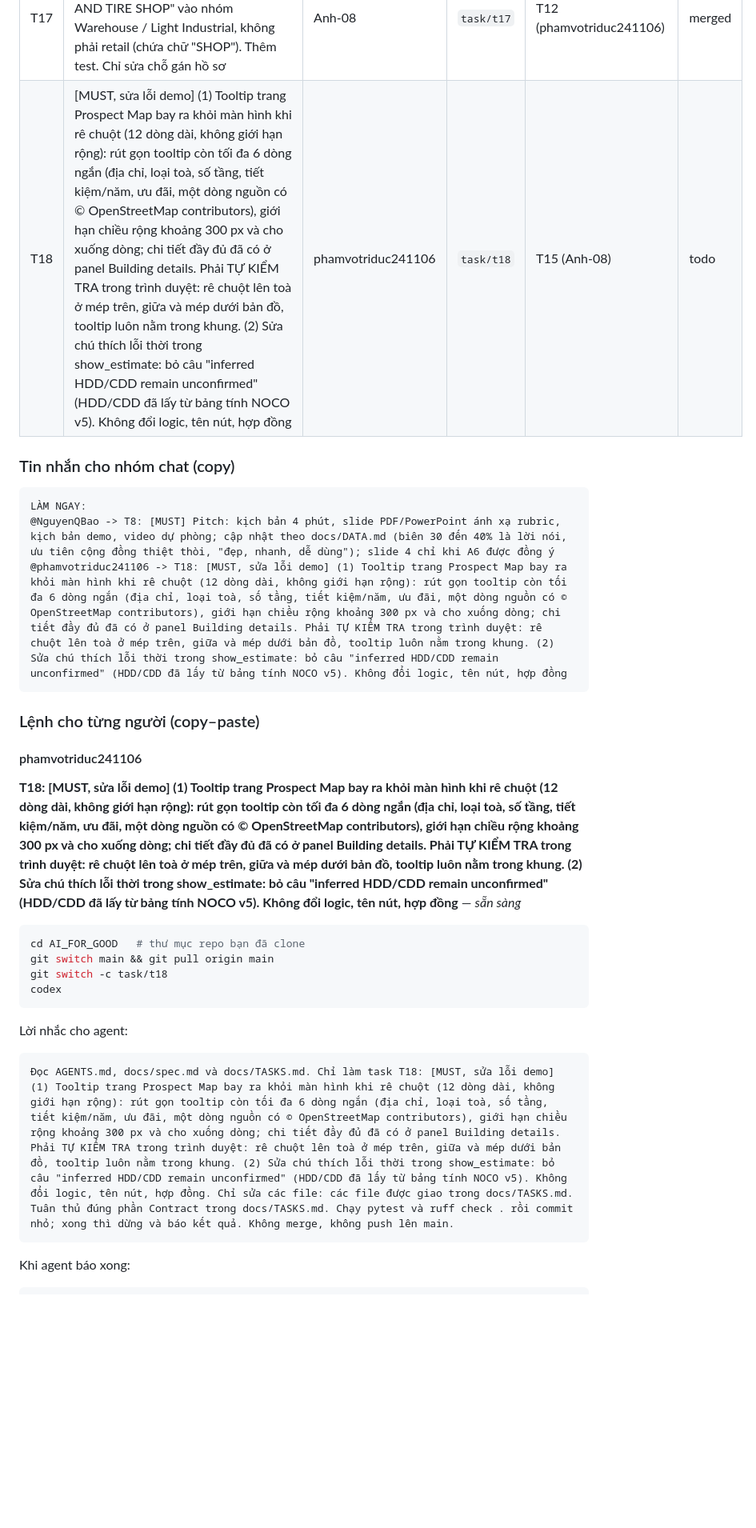
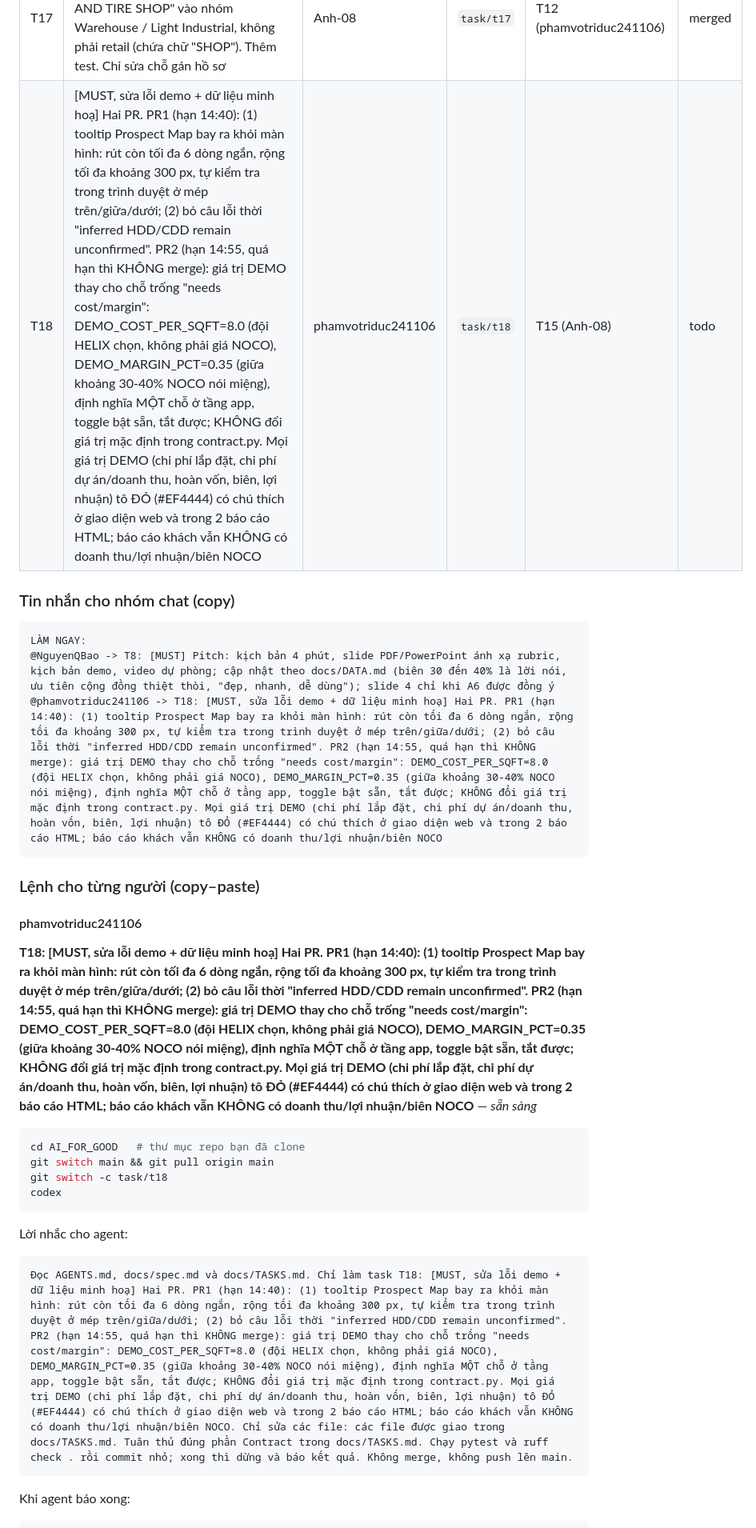
Before and after one commit to phamvotriduc241106/AI_FOR_GOOD_26_NOCO, a Markdown page: docs/DAY_OF.md, the part around one of its changes. Shown at 80% size. GitHub-like rendering; blank space fills up the shorter version.

Commit message:
docs: extend T18 with red-labelled demo cost and margin values (two PRs)
Co-Authored-By: Claude Opus 5.5 <noreply@anthropic.com>

````diff
--- a/docs/DAY_OF.md
+++ b/docs/DAY_OF.md
@@ -302,20 +302,20 @@ cd ~/Desktop/AI_FOR_GOOD && read -rsp "Dán khóa Groq rồi Enter: " K && echo
 | T15 | [SHOULD] Làm đẹp giao diện, CHỈ giao diện (không đổi logic, tên nút, hợp đồng, không thêm dependency): (1) giao diện tối, một màu nhấn, đồng bộ nền bản đồ pydeck tối (.streamlit/config.toml); (2) CSS nhỏ qua st.markdown(unsafe_allow_html=True): giảm lề trang, bỏ khoảng trắng thừa, bo góc thẻ, cỡ chữ; (3) bản đồ chiếm toàn chiều ngang, cao khoảng 600-700 px, panel chi tiết cạnh bản đồ; (4) tooltip và bảng "What we found" cùng nền tối. Giữ dòng © OpenStreetMap contributors. Test AppTest hiện có VẪN phải qua. Hạn 14:15 để còn QA; quá hạn mà chưa xong thì bỏ, không để vỡ demo | Anh-08 | `task/t15` | T14 (Anh-08) | merged |
 | T16 | [MUST] Sửa bảng giả định và câu "Data limits" trong báo cáo sếp (phát hiện R1 số 2): lấy bảng giả định từ result.assumptions (KHÔNG sửa contract.py), HDD 6.750 [noco_sheet] x hệ số 0,9, bỏ câu nói HDD/CDD chưa được NOCO xác nhận (bảng tính đã xác nhận). Thêm test | Anh-08 | `task/t16` | T10 (Anh-08), T12 (phamvotriduc241106) | merged |
 | T17 | [SHOULD] Sửa gán hồ sơ vận hành (phát hiện R1 số 3): "AUTO BODY AND TIRE SHOP" vào nhóm Warehouse / Light Industrial, không phải retail (chứa chữ "SHOP"). Thêm test. Chỉ sửa chỗ gán hồ sơ | Anh-08 | `task/t17` | T12 (phamvotriduc241106) | merged |
-| T18 | [MUST, sửa lỗi demo] (1) Tooltip trang Prospect Map bay ra khỏi màn hình khi rê chuột (12 dòng dài, không giới hạn rộng): rút gọn tooltip còn tối đa 6 dòng ngắn (địa chỉ, loại toà, số tầng, tiết kiệm/năm, ưu đãi, một dòng nguồn có © OpenStreetMap contributors), giới hạn chiều rộng khoảng 300 px và cho xuống dòng; chi tiết đầy đủ đã có ở panel Building details. Phải TỰ KIỂM TRA trong trình duyệt: rê chuột lên toà ở mép trên, giữa và mép dưới bản đồ, tooltip luôn nằm trong khung. (2) Sửa chú thích lỗi thời trong show_estimate: bỏ câu "inferred HDD/CDD remain unconfirmed" (HDD/CDD đã lấy từ bảng tính NOCO v5). Không đổi logic, tên nút, hợp đồng | phamvotriduc241106 | `task/t18` | T15 (Anh-08) | todo |
+| T18 | [MUST, sửa lỗi demo + dữ liệu minh hoạ] Hai PR. PR1 (hạn 14:40): (1) tooltip Prospect Map bay ra khỏi màn hình: rút còn tối đa 6 dòng ngắn, rộng tối đa khoảng 300 px, tự kiểm tra trong trình duyệt ở mép trên/giữa/dưới; (2) bỏ câu lỗi thời "inferred HDD/CDD remain unconfirmed". PR2 (hạn 14:55, quá hạn thì KHÔNG merge): giá trị DEMO thay cho chỗ trống "needs cost/margin": DEMO_COST_PER_SQFT=8.0 (đội HELIX chọn, không phải giá NOCO), DEMO_MARGIN_PCT=0.35 (giữa khoảng 30-40% NOCO nói miệng), định nghĩa MỘT chỗ ở tầng app, toggle bật sẵn, tắt được; KHÔNG đổi giá trị mặc định trong contract.py. Mọi giá trị DEMO (chi phí lắp đặt, chi phí dự án/doanh thu, hoàn vốn, biên, lợi nhuận) tô ĐỎ (#EF4444) có chú thích ở giao diện web và trong 2 báo cáo HTML; báo cáo khách vẫn KHÔNG có doanh thu/lợi nhuận/biên NOCO | phamvotriduc241106 | `task/t18` | T15 (Anh-08) | todo |
 ### Tin nhắn cho nhóm chat (copy)
 
 ```text
 LÀM NGAY:
 @NguyenQBao -> T8: [MUST] Pitch: kịch bản 4 phút, slide PDF/PowerPoint ánh xạ rubric, kịch bản demo, video dự phòng; cập nhật theo docs/DATA.md (biên 30 đến 40% là lời nói, ưu tiên cộng đồng thiệt thòi, "đẹp, nhanh, dễ dùng"); slide 4 chỉ khi A6 được đồng ý
-@phamvotriduc241106 -> T18: [MUST, sửa lỗi demo] (1) Tooltip trang Prospect Map bay ra khỏi màn hình khi rê chuột (12 dòng dài, không giới hạn rộng): rút gọn tooltip còn tối đa 6 dòng ngắn (địa chỉ, loại toà, số tầng, tiết kiệm/năm, ưu đãi, một dòng nguồn có © OpenStreetMap contributors), giới hạn chiều rộng khoảng 300 px và cho xuống dòng; chi tiết đầy đủ đã có ở panel Building details. Phải TỰ KIỂM TRA trong trình duyệt: rê chuột lên toà ở mép trên, giữa và mép dưới bản đồ, tooltip luôn nằm trong khung. (2) Sửa chú thích lỗi thời trong show_estimate: bỏ câu "inferred HDD/CDD remain unconfirmed" (HDD/CDD đã lấy từ bảng tính NOCO v5). Không đổi logic, tên nút, hợp đồng
+@phamvotriduc241106 -> T18: [MUST, sửa lỗi demo + dữ liệu minh hoạ] Hai PR. PR1 (hạn 14:40): (1) tooltip Prospect Map bay ra khỏi màn hình: rút còn tối đa 6 dòng ngắn, rộng tối đa khoảng 300 px, tự kiểm tra trong trình duyệt ở mép trên/giữa/dưới; (2) bỏ câu lỗi thời "inferred HDD/CDD remain unconfirmed". PR2 (hạn 14:55, quá hạn thì KHÔNG merge): giá trị DEMO thay cho chỗ trống "needs cost/margin": DEMO_COST_PER_SQFT=8.0 (đội HELIX chọn, không phải giá NOCO), DEMO_MARGIN_PCT=0.35 (giữa khoảng 30-40% NOCO nói miệng), định nghĩa MỘT chỗ ở tầng app, toggle bật sẵn, tắt được; KHÔNG đổi giá trị mặc định trong contract.py. Mọi giá trị DEMO (chi phí lắp đặt, chi phí dự án/doanh thu, hoàn vốn, biên, lợi nhuận) tô ĐỎ (#EF4444) có chú thích ở giao diện web và trong 2 báo cáo HTML; báo cáo khách vẫn KHÔNG có doanh thu/lợi nhuận/biên NOCO
 ```
 
 ### Lệnh cho từng người (copy–paste)
 
 #### phamvotriduc241106
 
-**T18: [MUST, sửa lỗi demo] (1) Tooltip trang Prospect Map bay ra khỏi màn hình khi rê chuột (12 dòng dài, không giới hạn rộng): rút gọn tooltip còn tối đa 6 dòng ngắn (địa chỉ, loại toà, số tầng, tiết kiệm/năm, ưu đãi, một dòng nguồn có © OpenStreetMap contributors), giới hạn chiều rộng khoảng 300 px và cho xuống dòng; chi tiết đầy đủ đã có ở panel Building details. Phải TỰ KIỂM TRA trong trình duyệt: rê chuột lên toà ở mép trên, giữa và mép dưới bản đồ, tooltip luôn nằm trong khung. (2) Sửa chú thích lỗi thời trong show_estimate: bỏ câu "inferred HDD/CDD remain unconfirmed" (HDD/CDD đã lấy từ bảng tính NOCO v5). Không đổi logic, tên nút, hợp đồng** — _sẵn sàng_
+**T18: [MUST, sửa lỗi demo + dữ liệu minh hoạ] Hai PR. PR1 (hạn 14:40): (1) tooltip Prospect Map bay ra khỏi màn hình: rút còn tối đa 6 dòng ngắn, rộng tối đa khoảng 300 px, tự kiểm tra trong trình duyệt ở mép trên/giữa/dưới; (2) bỏ câu lỗi thời "inferred HDD/CDD remain unconfirmed". PR2 (hạn 14:55, quá hạn thì KHÔNG merge): giá trị DEMO thay cho chỗ trống "needs cost/margin": DEMO_COST_PER_SQFT=8.0 (đội HELIX chọn, không phải giá NOCO), DEMO_MARGIN_PCT=0.35 (giữa khoảng 30-40% NOCO nói miệng), định nghĩa MỘT chỗ ở tầng app, toggle bật sẵn, tắt được; KHÔNG đổi giá trị mặc định trong contract.py. Mọi giá trị DEMO (chi phí lắp đặt, chi phí dự án/doanh thu, hoàn vốn, biên, lợi nhuận) tô ĐỎ (#EF4444) có chú thích ở giao diện web và trong 2 báo cáo HTML; báo cáo khách vẫn KHÔNG có doanh thu/lợi nhuận/biên NOCO** — _sẵn sàng_
 
 ```bash
 cd AI_FOR_GOOD   # thư mục repo bạn đã clone
@@ -325,7 +325,7 @@ codex
 ```
 Lời nhắc cho agent:
 ```text
-Đọc AGENTS.md, docs/spec.md và docs/TASKS.md. Chỉ làm task T18: [MUST, sửa lỗi demo] (1) Tooltip trang Prospect Map bay ra khỏi màn hình khi rê chuột (12 dòng dài, không giới hạn rộng): rút gọn tooltip còn tối đa 6 dòng ngắn (địa chỉ, loại toà, số tầng, tiết kiệm/năm, ưu đãi, một dòng nguồn có © OpenStreetMap contributors), giới hạn chiều rộng khoảng 300 px và cho xuống dòng; chi tiết đầy đủ đã có ở panel Building details. Phải TỰ KIỂM TRA trong trình duyệt: rê chuột lên toà ở mép trên, giữa và mép dưới bản đồ, tooltip luôn nằm trong khung. (2) Sửa chú thích lỗi thời trong show_estimate: bỏ câu "inferred HDD/CDD remain unconfirmed" (HDD/CDD đã lấy từ bảng tính NOCO v5). Không đổi logic, tên nút, hợp đồng. Chỉ sửa các file: các file được giao trong docs/TASKS.md. Tuân thủ đúng phần Contract trong docs/TASKS.md. Chạy pytest và ruff check . rồi commit nhỏ; xong thì dừng và báo kết quả. Không merge, không push lên main.
+Đọc AGENTS.md, docs/spec.md và docs/TASKS.md. Chỉ làm task T18: [MUST, sửa lỗi demo + dữ liệu minh hoạ] Hai PR. PR1 (hạn 14:40): (1) tooltip Prospect Map bay ra khỏi màn hình: rút còn tối đa 6 dòng ngắn, rộng tối đa khoảng 300 px, tự kiểm tra trong trình duyệt ở mép trên/giữa/dưới; (2) bỏ câu lỗi thời "inferred HDD/CDD remain unconfirmed". PR2 (hạn 14:55, quá hạn thì KHÔNG merge): giá trị DEMO thay cho chỗ trống "needs cost/margin": DEMO_COST_PER_SQFT=8.0 (đội HELIX chọn, không phải giá NOCO), DEMO_MARGIN_PCT=0.35 (giữa khoảng 30-40% NOCO nói miệng), định nghĩa MỘT chỗ ở tầng app, toggle bật sẵn, tắt được; KHÔNG đổi giá trị mặc định trong contract.py. Mọi giá trị DEMO (chi phí lắp đặt, chi phí dự án/doanh thu, hoàn vốn, biên, lợi nhuận) tô ĐỎ (#EF4444) có chú thích ở giao diện web và trong 2 báo cáo HTML; báo cáo khách vẫn KHÔNG có doanh thu/lợi nhuận/biên NOCO. Chỉ sửa các file: các file được giao trong docs/TASKS.md. Tuân thủ đúng phần Contract trong docs/TASKS.md. Chạy pytest và ruff check . rồi commit nhỏ; xong thì dừng và báo kết quả. Không merge, không push lên main.
 ```
 Khi agent báo xong:
 ```bash
````
Also changed, not shown: other parts of docs/DAY_OF.md (+3 -3 lines), docs/TASKS.md (+2 -2 lines).
